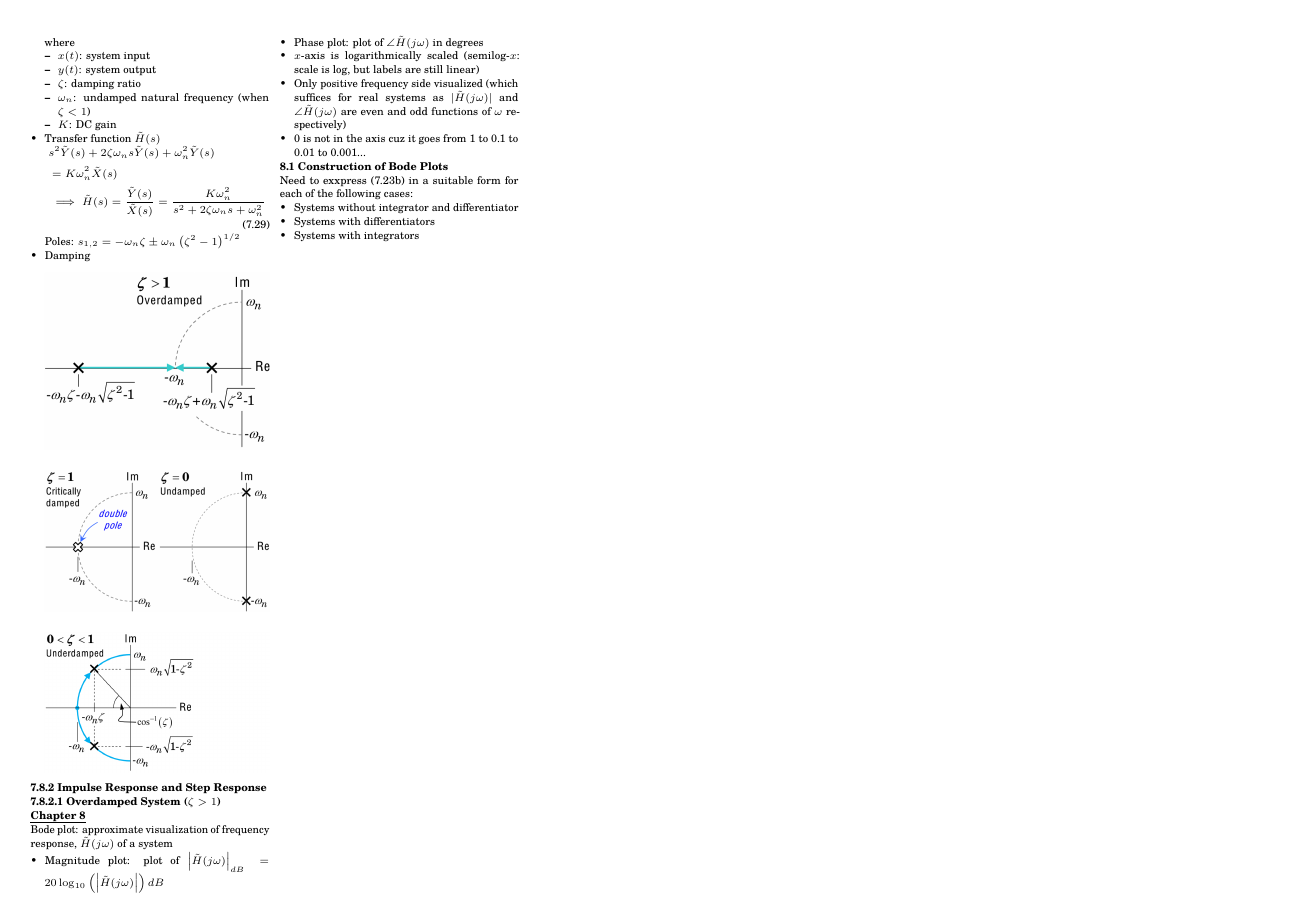
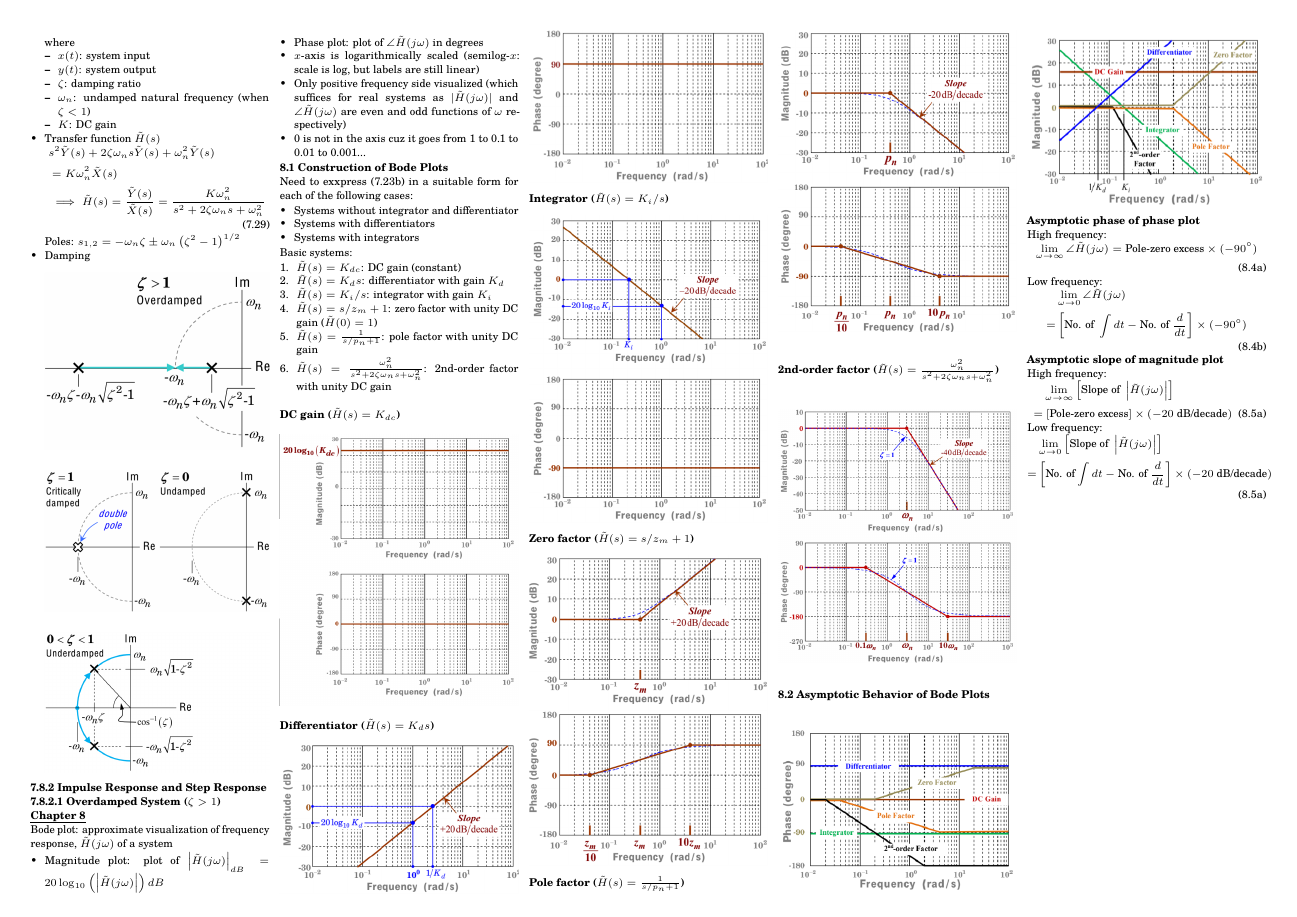
Before and after one commit to wx-03/CG2023-cheatsheet, a LaTeX document (CG2023_cheatsheet.tex): page 4 of 4. Compiled offline with pdfLaTeX.

Commit message:
8.1 - 8.2

```diff
--- a/CG2023_cheatsheet.tex
+++ b/CG2023_cheatsheet.tex
@@ -7,6 +7,7 @@
 \usepackage{microtype}
 \usepackage{pdfpages}
 \usepackage{amsmath, amssymb, amsthm}
+\usepackage{gensymb}
 \usepackage{anyfontsize}
 \usepackage[shortlabels]{enumitem}
 \usepackage{graphicx, float}
@@ -1231,6 +1232,93 @@
         \item Systems with integrators
     \end{itemize}
 
+    Basic systems:
+    \begin{enumerate}
+        \item $\tilde{H}(s) = K_{dc}$: DC gain (constant)
+        \item $\tilde{H}(s) = K_d s$: differentiator with gain $K_d$
+        \item $\tilde{H}(s) = K_i/s$: integrator with gain $K_i$
+        \item $\tilde{H}(s) = s/z_m + 1$: zero factor with unity DC gain ($\tilde{H}(0) = 1$)
+        \item $\tilde{H}(s) = \frac{1}{s/p_n + 1}$: pole factor with unity DC gain
+        \item $\tilde{H}(s) = \frac{\omega_n^2}{s^2+2\zeta\omega_ns + \omega_n^2}$: 2nd-order factor with unity DC gain
+    \end{enumerate}
+
+    \leavevmode\\
+    \textbf{DC gain ($\tilde{H}(s) = K_{dc}$)}
+    \begin{Figure}
+        \centering
+        \includegraphics[width=\linewidth]{bode_dcGain.png}
+    \end{Figure}
+
+    \textbf{Differentiator ($\tilde{H}(s) = K_d s$)}
+    \begin{Figure}
+        \centering
+        \includegraphics[width=\linewidth]{bode_differentiator1.png}
+    \end{Figure}
+    \begin{Figure}
+        \centering
+        \includegraphics[width=\linewidth]{bode_differentiator2.png}
+    \end{Figure}
+
+    \textbf{Integrator ($\tilde{H}(s) = K_i/s$)}
+    \begin{Figure}
+        \centering
+        \includegraphics[width=\linewidth]{bode_integrator.png}
+    \end{Figure}
+
+    \textbf{Zero factor ($\tilde{H}(s) = s/z_m + 1$)}
+    \begin{Figure}
+        \centering
+        \includegraphics[width=\linewidth]{bode_zeroFactor.png}
+    \end{Figure}
+
+    \textbf{Pole factor ($\tilde{H}(s) = \frac{1}{s/p_n + 1}$)}
+    \begin{Figure}
+        \centering
+        \includegraphics[width=\linewidth]{bode_poleFactor.png}
+    \end{Figure}
+
+    \textbf{2nd-order factor ($\tilde{H}(s) = \frac{\omega_n^2}{s^2+2\zeta\omega_ns + \omega_n^2}$)}
+    \begin{Figure}
+        \centering
+        \includegraphics[width=\linewidth]{bode_2ndOrder.png}
+    \end{Figure}
+
+    \textbf{8.2 Asymptotic Behavior of Bode Plots}
+    \begin{Figure}
+        \centering
+        \includegraphics[width=\linewidth]{bode1.png}
+    \end{Figure}
+    \begin{Figure}
+        \centering
+        \includegraphics[width=\linewidth]{bode2.png}
+    \end{Figure}
+
+    \textbf{Asymptotic phase of phase plot}
+
+    High frequency:
+    \begin{align*}
+        \lim_{\omega \to \infty} \angle \tilde{H}(j \omega) = \text{Pole-zero excess} \times (-90 \degree) \tag{8.4a}
+    \end{align*}
+
+    Low frequency:
+    \begin{align*}
+        &\lim_{\omega \to 0} \angle \tilde{H}(j \omega) \\
+        =& \left[\text{No. of }\int dt - \text{No. of } \frac{d}{dt}\right] \times (-90 \degree) \tag{8.4b}
+    \end{align*}
+
+    \textbf{Asymptotic slope of magnitude plot}
+
+    High frequency:
+    \begin{align*}
+        &\lim_{\omega \to \infty}\left[\text{Slope of } \left|\tilde{H}(j \omega)\right|\right]\\
+        =&\ [\text{Pole-zero excess}] \times (-20 \text{ dB/decade}) \tag{8.5a}
+    \end{align*}
+
+    Low frequency:
+    \begin{align*}
+        &\lim_{\omega \to 0}\left[\text{Slope of } \left|\tilde{H}(j \omega)\right|\right]\\
+        =& \left[\text{No. of} \int dt - \text{No. of } \frac{d}{dt}\right] \times (-20 \text{ dB/decade}) \tag{8.5a}
+    \end{align*}
 
 \end{multicols*}
 \end{document}
```
Also changed, not shown: CG2023_cheatsheet.pdf, images/bode.png (added), images/bode1.PNG (added), images/bode2.PNG (added), images/bode_2ndOrder.png (added), images/bode_dcGain.png (added), images/bode_differentiator.png (added), images/bode_differentiator1.PNG (added), images/bode_differentiator2.PNG (added), images/bode_integrator.png (added), images/bode_poleFactor.png (added), images/bode_zeroFactor.png (added).
